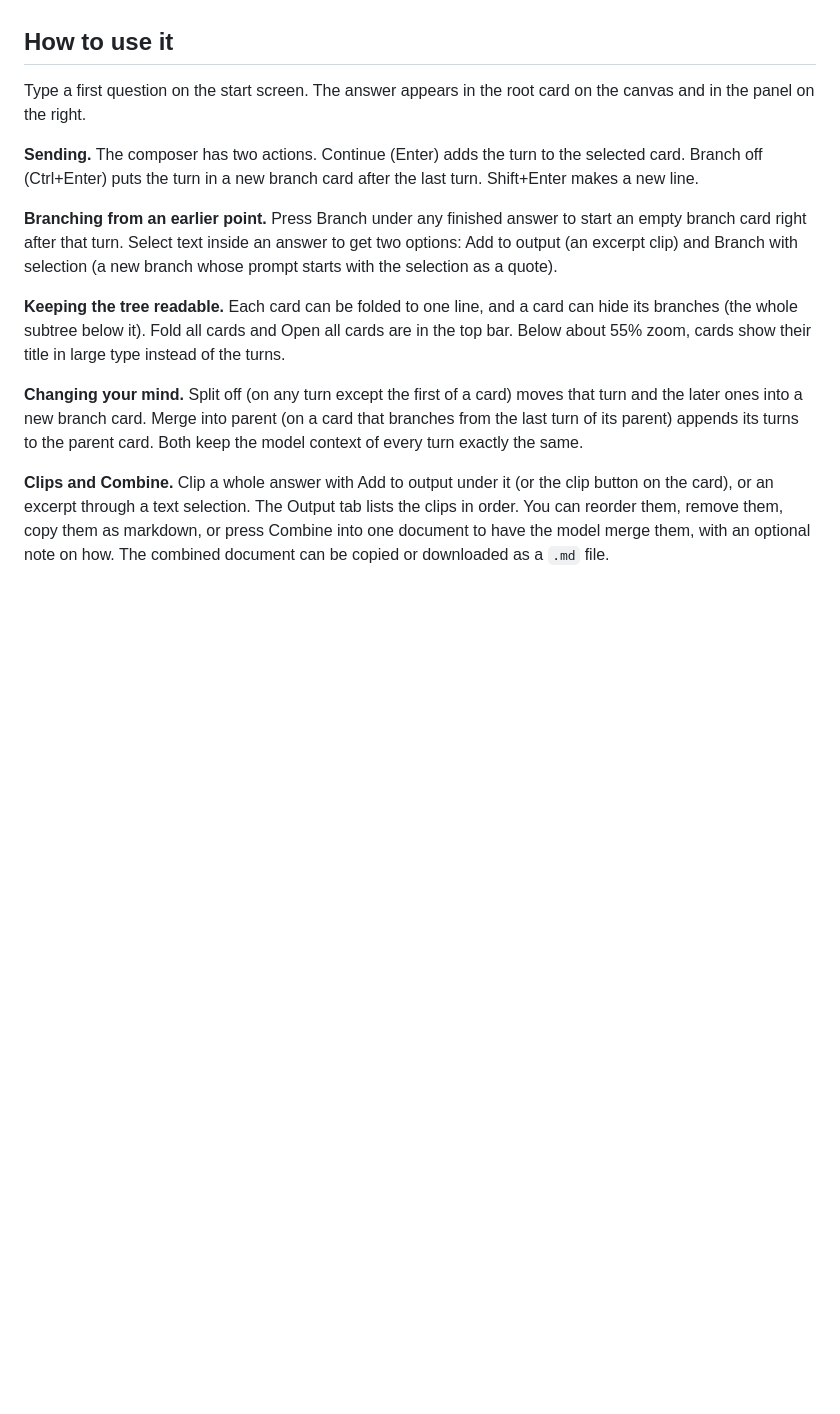
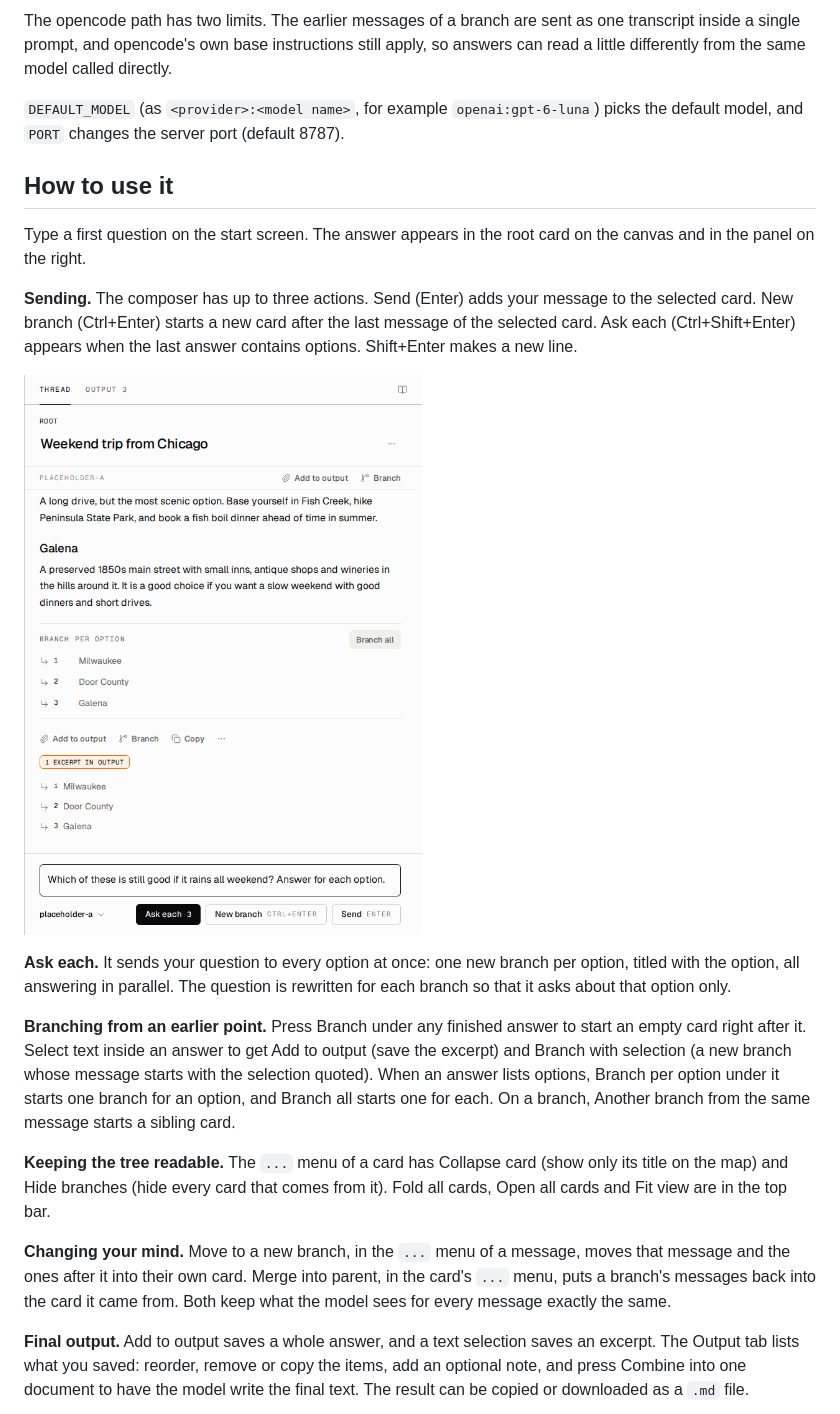
Before and after one commit to Arunjay4213/prompt-tree, a Markdown page: README.md, the part around one of its changes. Rendered like a GitHub page; pictures changed too: docs/ask-each.png (added); blank space fills up the shorter version.

```diff
--- a/README.md
+++ b/README.md
@@ -30,3 +56,7 @@ Never commit `.env`.
+The opencode path has two limits.
+The earlier messages of a branch are sent as one transcript inside a single prompt, and opencode's own base instructions still apply, so answers can read a little differently from the same model called directly.
+
+`DEFAULT_MODEL` (as `<provider>:<model name>`, for example `openai:gpt-6-luna`) picks the default model, and `PORT` changes the server port (default 8787).
 
 ## How to use it
 
@@ -34,28 +64,35 @@ Type a first question on the start screen.
 The answer appears in the root card on the canvas and in the panel on the right.
 
 **Sending.**
-The composer has two actions.
-Continue (Enter) adds the turn to the selected card.
-Branch off (Ctrl+Enter) puts the turn in a new branch card after the last turn.
+The composer has up to three actions.
+Send (Enter) adds your message to the selected card.
+New branch (Ctrl+Enter) starts a new card after the last message of the selected card.
+Ask each (Ctrl+Shift+Enter) appears when the last answer contains options.
 Shift+Enter makes a new line.
 
+![The composer with a question typed and Ask each drawn as the main action](docs/ask-each.png)
+
+**Ask each.**
+It sends your question to every option at once: one new branch per option, titled with the option, all answering in parallel.
+The question is rewritten for each branch so that it asks about that option only.
+
 **Branching from an earlier point.**
-Press Branch under any finished answer to start an empty branch card right after that turn.
-Select text inside an answer to get two options: Add to output (an excerpt clip) and Branch with selection (a new branch whose prompt starts with the selection as a quote).
+Press Branch under any finished answer to start an empty card right after it.
+Select text inside an answer to get Add to output (save the excerpt) and Branch with selection (a new branch whose message starts with the selection quoted).
+When an answer lists options, Branch per option under it starts one branch for an option, and Branch all starts one for each.
+On a branch, Another branch from the same message starts a sibling card.
 
 **Keeping the tree readable.**
-Each card can be folded to one line, and a card can hide its branches (the whole subtree below it).
-Fold all cards and Open all cards are in the top bar.
-Below about 55% zoom, cards show their title in large type instead of the turns.
+The `...` menu of a card has Collapse card (show only its title on the map) and Hide branches (hide every card that comes from it).
+Fold all cards, Open all cards and Fit view are in the top bar.
 
 **Changing your mind.**
-Split off (on any turn except the first of a card) moves that turn and the later ones into a new branch card.
-Merge into parent (on a card that branches from the last turn of its parent) appends its turns to the parent card.
-Both keep the model context of every turn exactly the same.
+Move to a new branch, in the `...` menu of a message, moves that message and the ones after it into their own card.
+Merge into parent, in the card's `...` menu, puts a branch's messages back into the card it came from.
+Both keep what the model sees for every message exactly the same.
 
-**Clips and Combine.**
-Clip a whole answer with Add to output under it (or the clip button on the card), or an excerpt through a text selection.
-The Output tab lists the clips in order.
-You can reorder them, remove them, copy them as markdown, or press Combine into one document to have the model merge them, with an optional note on how.
-The combined document can be copied or downloaded as a `.md` file.
+**Final output.**
+Add to output saves a whole answer, and a text selection saves an excerpt.
+The Output tab lists what you saved: reorder, remove or copy the items, add an optional note, and press Combine into one document to have the model write the final text.
+The result can be copied or downloaded as a `.md` file.
 
```
Also changed, not shown: other parts of README.md (+83 -53 lines), CLAUDE.md (+2 -0 lines), docs/output.png (added), docs/tree.png (added), 2 other files.
